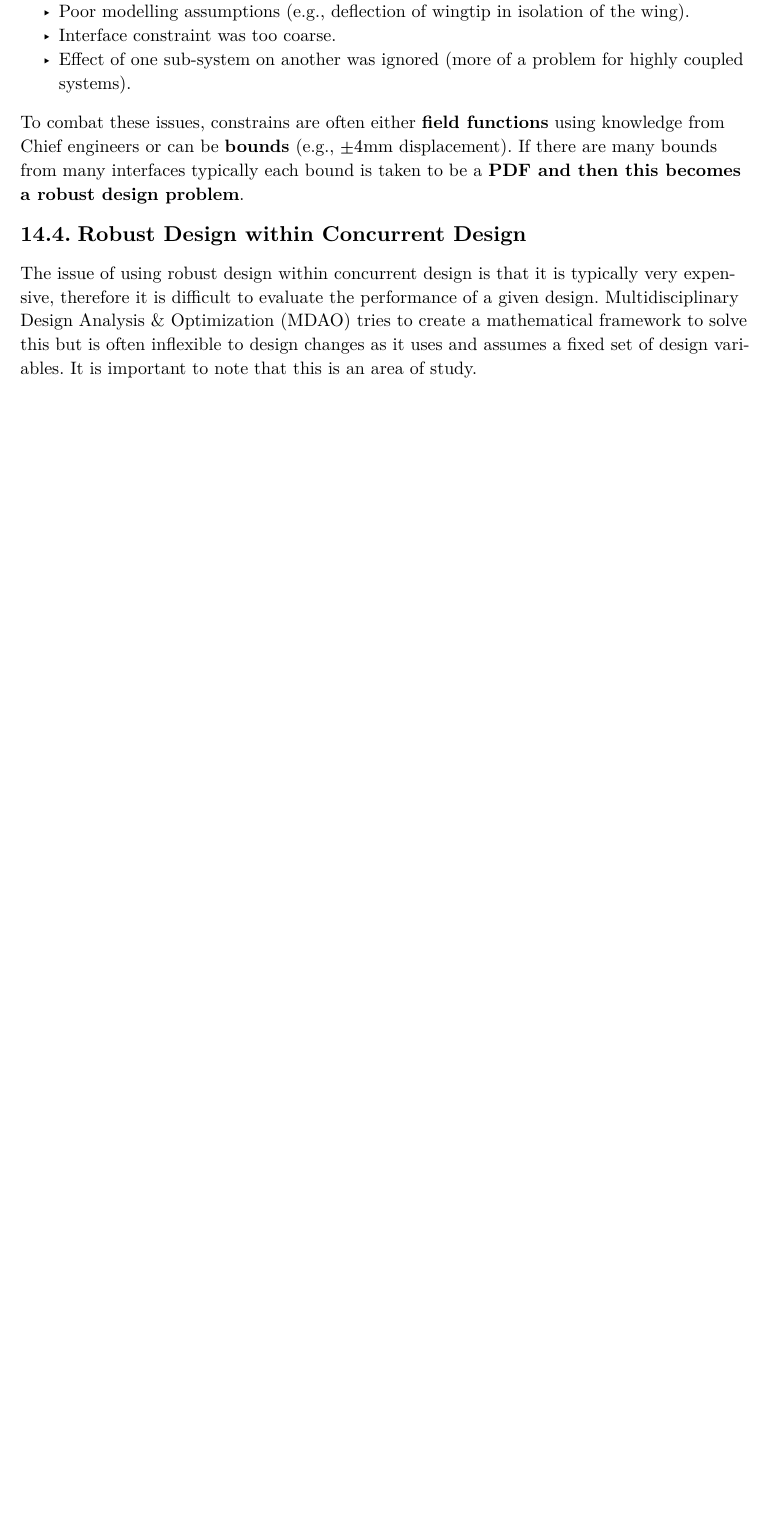
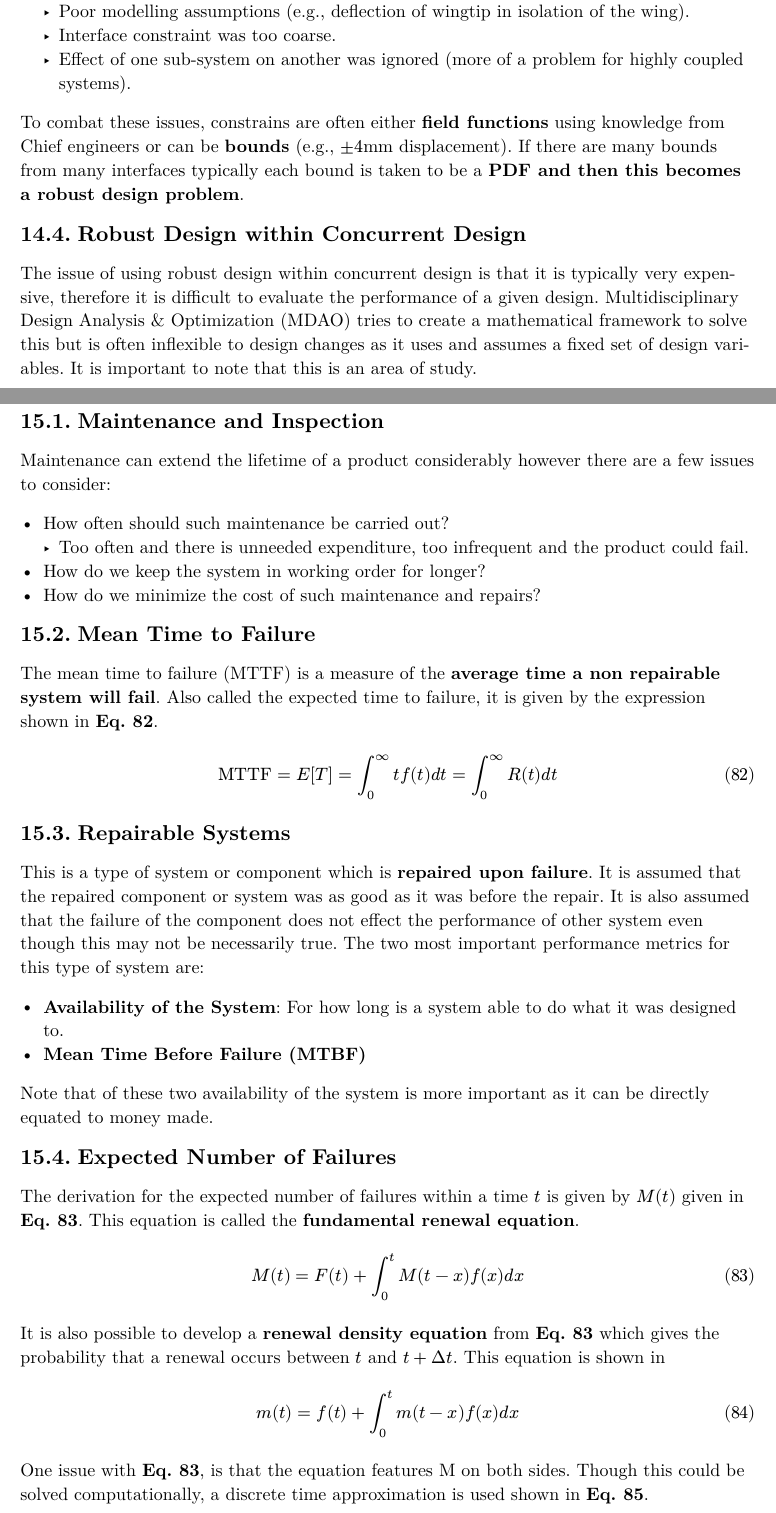
Before and after one commit to Fasuy-git/SESA6085, a Typst document (main.typ, which reads lecture_15/lecture_15.typ): part of page 50 of 51 before the commit and two parts of pages 50 and 51 of 54 after it, the two joined at a grey line, cut so that both start at the same text, the shorter picture padded with empty space. The pictures show the PDF file main.pdf that the author committed with the source.

Commit message:
Add notes on 100% of  lecture 15

```diff
--- /dev/null
+++ b/lecture_15/lecture_15.typ
@@ -0,0 +1,55 @@
+#import "../template.typ": *
+
+= Lecture 15
+
+== Maintenance and Inspection
+
+Maintenance can extend the lifetime of a product considerably however there are a few issues to consider:
+
+- How often should such maintenance be carried out?
+  - Too often and there is unneeded expenditure, too infrequent and the product could fail.
+- How do we keep the system in working order for longer?
+- How do we minimize the cost of such maintenance and repairs?
+
+== Mean Time to Failure
+
+The mean time to failure (MTTF) is a measure of the *average time a non repairable system will fail*. Also called the expected time to failure, it is given by the expression shown in *@15-mttf*.
+
+$
+  "MTTF" = E[T] = integral_0^infinity t f(t) d t = integral_0^infinity R(t) d t
+$<15-mttf>
+
+== Repairable Systems
+
+This is a type of system or component which is *repaired upon failure*. It is assumed that the repaired component or system was as good as it was before the repair. It is also assumed that the failure of the component does not effect the performance of other system even though this may not be necessarily true. The two most important performance metrics for this type of system are:
+
+- *Availability of the System*: For how long is a system able to do what it was designed to.
+- *Mean Time Before Failure (MTBF)*
+
+Note that of these two availability of the system is more important as it can be directly equated to money made.
+
+== Expected Number of Failures
+
+The derivation for the expected number of failures within a time $t$ is given by $M(t)$ given in *@15-fundamental-renewal-equation*. This equation is called the *fundamental renewal equation*.
+
+$
+  M(t) = F(t) + integral_0^t M(t-x)f(x)d x
+$<15-fundamental-renewal-equation>
+
+It is also possible to develop a *renewal density equation* from *@15-fundamental-renewal-equation* which gives the probability that a renewal occurs between $t$ and $t + Delta t$. This equation is shown in
+
+$
+  m(t) = f(t) + integral_0^t m(t-x)f(x)d x
+$<15-renewal-density-equation>
+
+One issue with *@15-fundamental-renewal-equation*, is that the equation features M on both sides. Though this could be solved computationally, a discrete time approximation is used shown in *@15-discrete-time-approach*.
+
+$
+  M(t) = sum_(i=0)^(T - 1) [1 + M(T - i - 1)] integral_i^(i + 1) f(t) d t quad quad "Where" quad M(0) = 0
+$<15-discrete-time-approach>
+
+This essentially produces an iterative equation where T is a discrete time. One important result from the derivation of *@15-fundamental-renewal-equation* is that *@15-exponential* is true for an exponential distribution.
+
+$
+  "If" quad f(t) = lambda e^(-lambda t) quad cases(
+    m(t) = lambda,
@@ -0,0 +106,9 @@
+$<15-rpa>
+
+=== Downtime Minimization: CIRP
+
+There are some situations where system availability is more important than the cost of maintenance and inspection. In such cases the downtime should be minimized not the maintenance cost. Using the Constant Interval Replacement Policy (CIRP) but applying it to downtime yields *@15-downtime-crip-eq*.
+
+$
+  D_"CIRP"(t_p) = (T_p + T_f M(t_p))/(T_p + t_p)
+$<15-downtime-crip-eq>
@@ -0,0 +126,4 @@
+  c(t_(p a)) = (T_p R(t_(p a)) + T_f [1 - R(t_(p a))])/((t_(p a) + T_p)R(t_(p a)) + [1 - R(t_(p a))][integral_(-infinity)^(t_(p a)) t f(t)d t) + T_p]
+$<15-downtime-rpa>
+
+#pagebreak()
```
Also changed, not shown: main.typ (+1 -1 lines), lecture_15/images/15-crip.png (added), main.pdf, lecture_15/lecture_15.typ (61 more changed lines).
